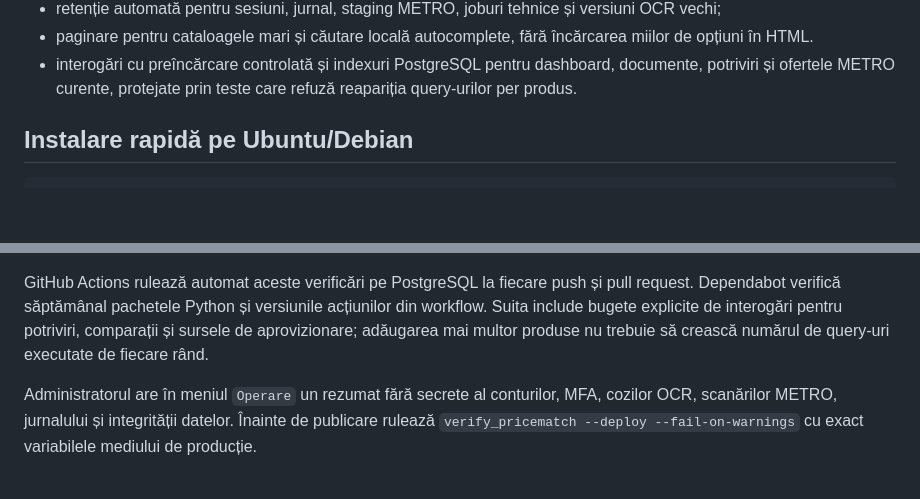
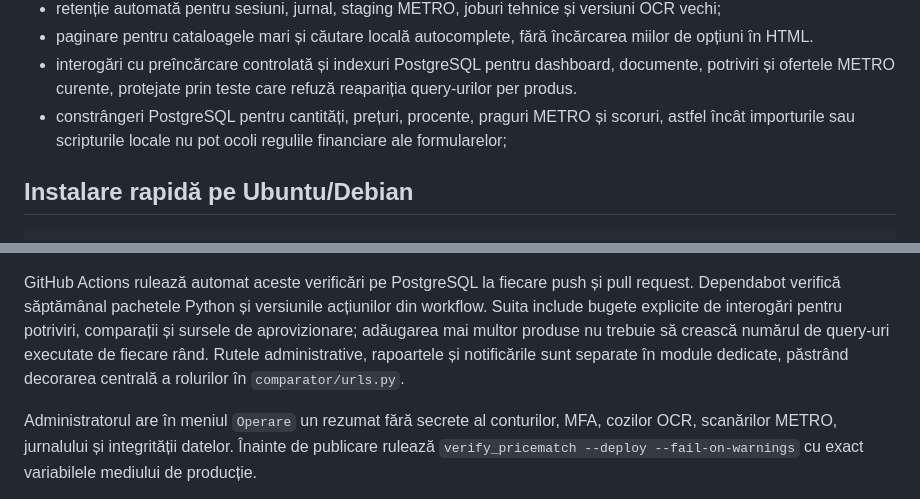
Before and after one commit to Alexandru2984/priceComparation, a Markdown page: README.md, 2 parts joined by grey strips. Rendered like a GitHub page; blank space fills up the shorter version.

```diff
--- a/README.md
+++ b/README.md
@@ -47,6 +47,8 @@ Pentru o copie criptată în afara VPS-ului folosește [ghidul de backup restic]
 - paginare pentru cataloagele mari și căutare locală autocomplete, fără încărcarea miilor de opțiuni în HTML.
 - interogări cu preîncărcare controlată și indexuri PostgreSQL pentru dashboard, documente, potriviri și
   ofertele METRO curente, protejate prin teste care refuză reapariția query-urilor per produs.
+- constrângeri PostgreSQL pentru cantități, prețuri, procente, praguri METRO și scoruri, astfel încât
+  importurile sau scripturile locale nu pot ocoli regulile financiare ale formularelor;
 
 ## Instalare rapidă pe Ubuntu/Debian
 
@@ -481,6 +483,8 @@ GitHub Actions rulează automat aceste verificări pe PostgreSQL la fiecare push
 verifică săptămânal pachetele Python și versiunile acțiunilor din workflow.
 Suita include bugete explicite de interogări pentru potriviri, comparații și sursele de aprovizionare;
 adăugarea mai multor produse nu trebuie să crească numărul de query-uri executate de fiecare rând.
+Rutele administrative, rapoartele și notificările sunt separate în module dedicate, păstrând decorarea
+centrală a rolurilor în `comparator/urls.py`.
 
 Administratorul are în meniul `Operare` un rezumat fără secrete al conturilor, MFA, cozilor OCR,
 scanărilor METRO, jurnalului și integrității datelor. Înainte de publicare rulează
```
Also changed, not shown: docs/SECURITY_AUDIT.md (+3 -1 lines).
